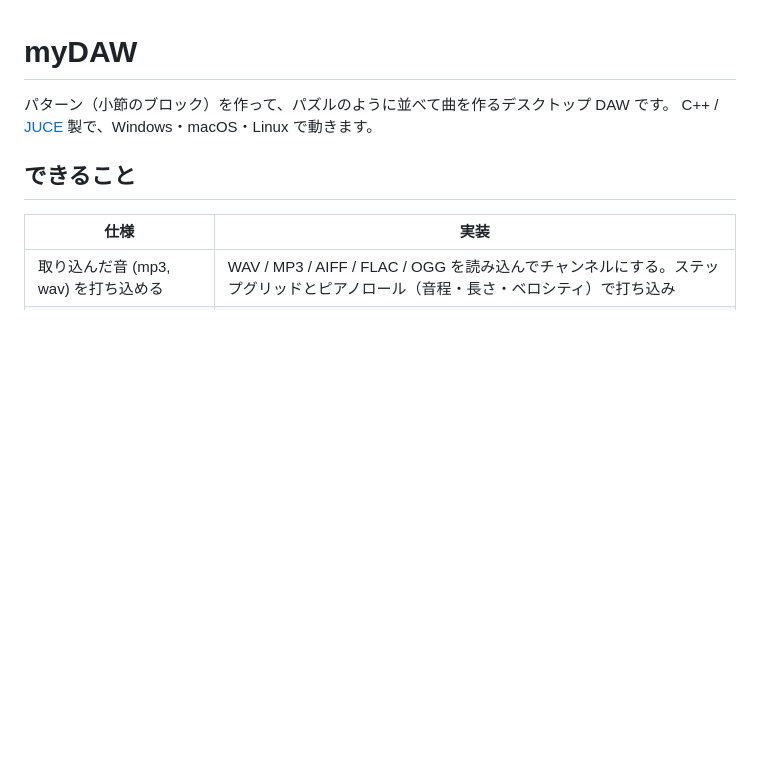
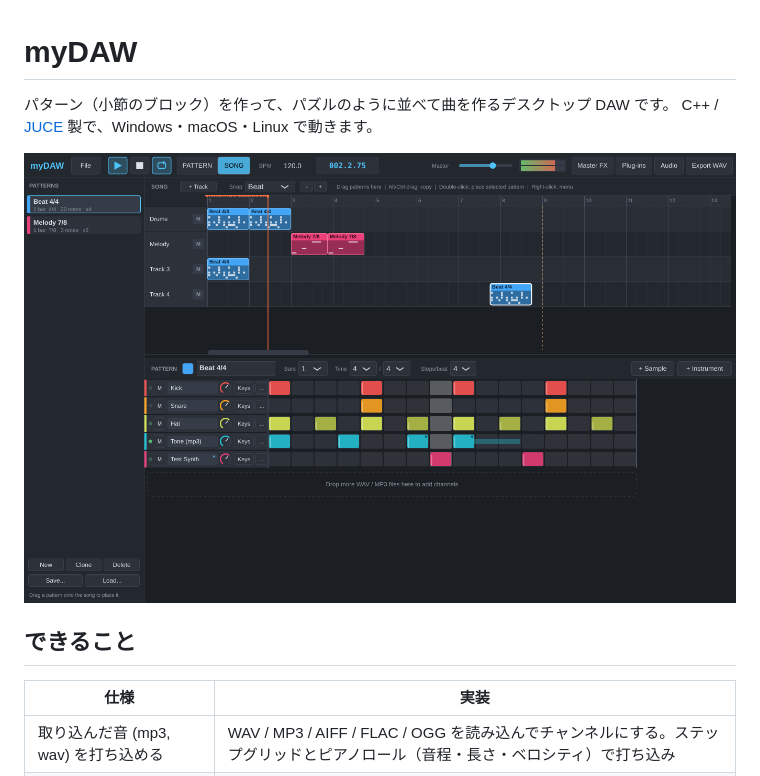
Before and after one commit to Bonerchin-Yoshihiko/myDAW, a Markdown page: README.md, the part around the change. Drawn GitHub-style; pictures changed too: docs/screenshot.png (added); blank space fills up the shorter version.

```diff
--- a/README.md
+++ b/README.md
@@ -2,6 +2,8 @@
 
 パターン（小節のブロック）を作って、パズルのように並べて曲を作るデスクトップ DAW です。
 C++ / [JUCE](https://juce.com) 製で、Windows・macOS・Linux で動きます。
+
+![myDAW の画面](docs/screenshot.png)
 
 ## できること
 
```
Also changed, not shown: 2 other files.
